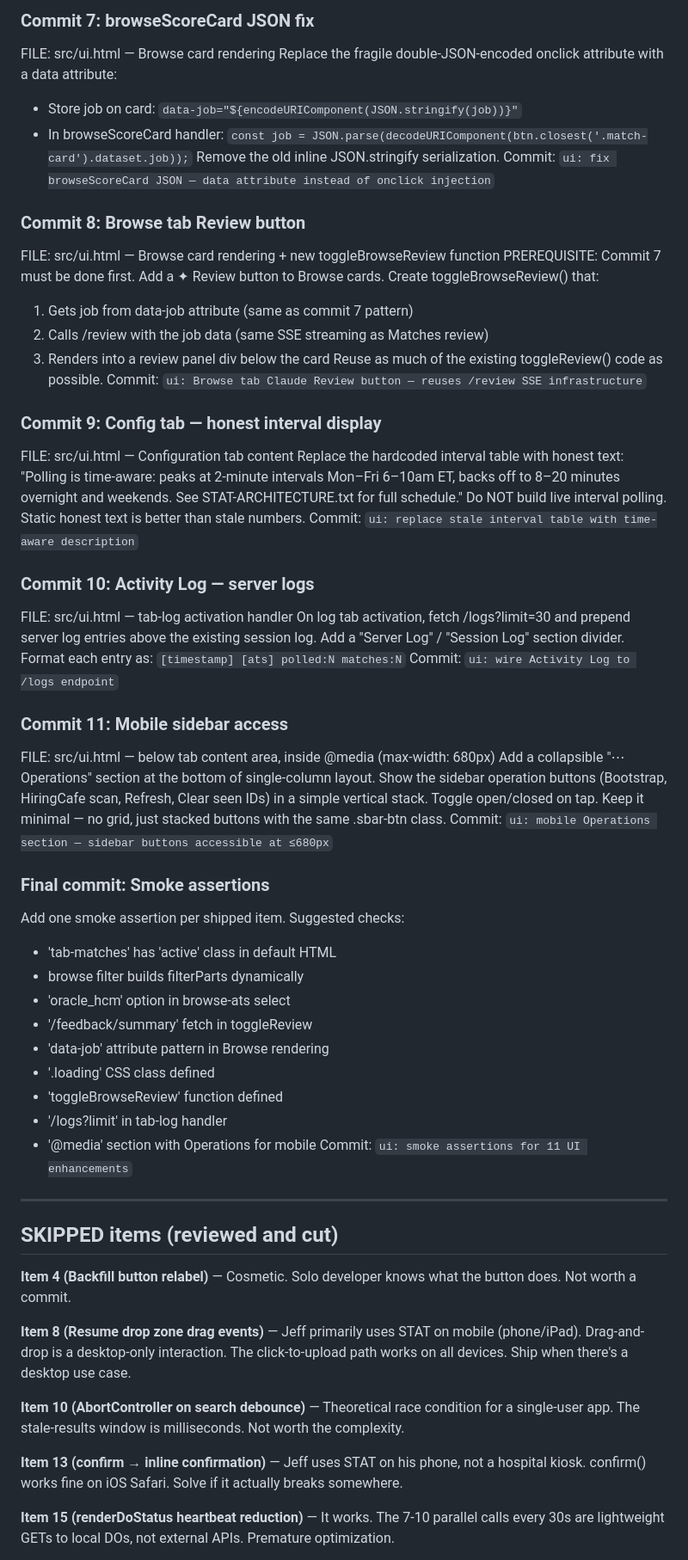
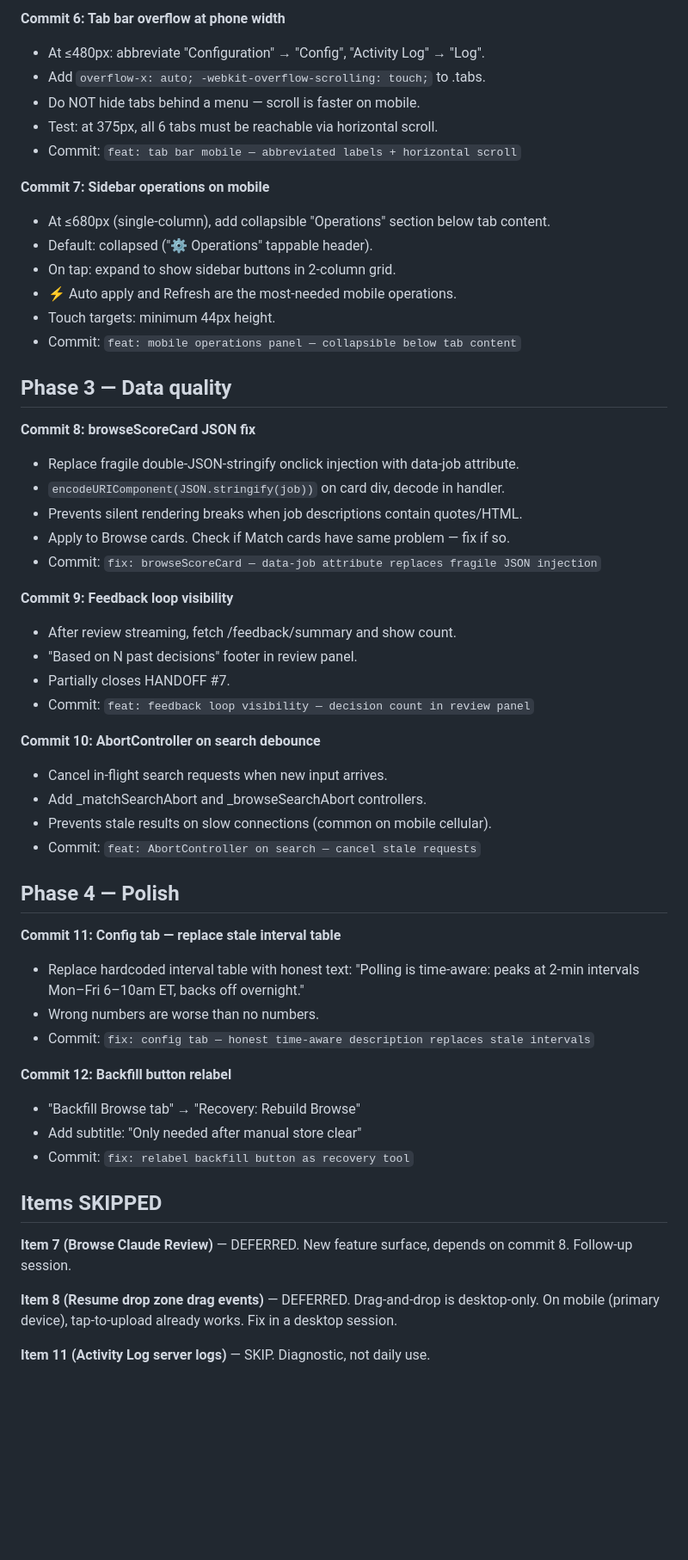
Before and after one commit to jeffunglesbee-create/stat, a Markdown page: outbox/cc-prompt-ui-enhancements.md, the part around one of its changes. Shown at 86% size. Drawn GitHub-style; blank space fills up the shorter version.

Commit message:
feat: CC prompt — UI enhancements, mobile-first, 12 commits [skip ci]

```diff
--- a/outbox/cc-prompt-ui-enhancements.md
+++ b/outbox/cc-prompt-ui-enhancements.md
@@ -83,65 +55,58 @@ Commit: `ui: loading opacity on Matches/Browse fetch`
 
-### Commit 7: browseScoreCard JSON fix
-FILE: src/ui.html — Browse card rendering
-Replace the fragile double-JSON-encoded onclick attribute with a data attribute:
-- Store job on card: `data-job="${encodeURIComponent(JSON.stringify(job))}"`
-- In browseScoreCard handler: `const job = JSON.parse(decodeURIComponent(btn.closest('.match-card').dataset.job));`
-Remove the old inline JSON.stringify serialization.
-Commit: `ui: fix browseScoreCard JSON — data attribute instead of onclick injection`
+**Commit 6: Tab bar overflow at phone width**
+- At ≤480px: abbreviate "Configuration" → "Config", "Activity Log" → "Log".
+- Add `overflow-x: auto; -webkit-overflow-scrolling: touch;` to .tabs.
+- Do NOT hide tabs behind a menu — scroll is faster on mobile.
+- Test: at 375px, all 6 tabs must be reachable via horizontal scroll.
+- Commit: `feat: tab bar mobile — abbreviated labels + horizontal scroll`
 
-### Commit 8: Browse tab Review button
-FILE: src/ui.html — Browse card rendering + new toggleBrowseReview function
-PREREQUISITE: Commit 7 must be done first.
-Add a ✦ Review button to Browse cards. Create toggleBrowseReview() that:
-1. Gets job from data-job attribute (same as commit 7 pattern)
-2. Calls /review with the job data (same SSE streaming as Matches review)
-3. Renders into a review panel div below the card
-Reuse as much of the existing toggleReview() code as possible.
-Commit: `ui: Browse tab Claude Review button — reuses /review SSE infrastructure`
+**Commit 7: Sidebar operations on mobile**
+- At ≤680px (single-column), add collapsible "Operations" section below tab content.
+- Default: collapsed ("⚙ Operations" tappable header).
+- On tap: expand to show sidebar buttons in 2-column grid.
+- ⚡ Auto apply and Refresh are the most-needed mobile operations.
+- Touch targets: minimum 44px height.
+- Commit: `feat: mobile operations panel — collapsible below tab content`
 
-### Commit 9: Config tab — honest interval display
-FILE: src/ui.html — Configuration tab content
-Replace the hardcoded interval table with honest text:
-"Polling is time-aware: peaks at 2-minute intervals Mon–Fri 6–10am ET, backs off to 8–20 minutes overnight and weekends. See STAT-ARCHITECTURE.txt for full schedule."
-Do NOT build live interval polling. Static honest text is better than stale numbers.
-Commit: `ui: replace stale interval table with time-aware description`
+## Phase 3 — Data quality
 
-### Commit 10: Activity Log — server logs
-FILE: src/ui.html — tab-log activation handler
-On log tab activation, fetch /logs?limit=30 and prepend server log entries above the existing session log. Add a "Server Log" / "Session Log" section divider.
-Format each entry as: `[timestamp] [ats] polled:N matches:N`
-Commit: `ui: wire Activity Log to /logs endpoint`
+**Commit 8: browseScoreCard JSON fix**
+- Replace fragile double-JSON-stringify onclick injection with data-job attribute.
+- `encodeURIComponent(JSON.stringify(job))` on card div, decode in handler.
+- Prevents silent rendering breaks when job descriptions contain quotes/HTML.
+- Apply to Browse cards. Check if Match cards have same problem — fix if so.
+- Commit: `fix: browseScoreCard — data-job attribute replaces fragile JSON injection`
 
-### Commit 11: Mobile sidebar access
-FILE: src/ui.html — below tab content area, inside @media (max-width: 680px)
-Add a collapsible "⋯ Operations" section at the bottom of single-column layout. Show the sidebar operation buttons (Bootstrap, HiringCafe scan, Refresh, Clear seen IDs) in a simple vertical stack. Toggle open/closed on tap.
-Keep it minimal — no grid, just stacked buttons with the same .sbar-btn class.
-Commit: `ui: mobile Operations section — sidebar buttons accessible at ≤680px`
+**Commit 9: Feedback loop visibility**
+- After review streaming, fetch /feedback/summary and show count.
+- "Based on N past decisions" footer in review panel.
+- Partially closes HANDOFF #7.
+- Commit: `feat: feedback loop visibility — decision count in review panel`
 
-### Final commit: Smoke assertions
-Add one smoke assertion per shipped item. Suggested checks:
-- 'tab-matches' has 'active' class in default HTML
-- browse filter builds filterParts dynamically
-- 'oracle_hcm' option in browse-ats select
-- '/feedback/summary' fetch in toggleReview
-- 'data-job' attribute pattern in Browse rendering
-- '.loading' CSS class defined
-- 'toggleBrowseReview' function defined
-- '/logs?limit' in tab-log handler
-- '@media' section with Operations for mobile
-Commit: `ui: smoke assertions for 11 UI enhancements`
+**Commit 10: AbortController on search debounce**
+- Cancel in-flight search requests when new input arrives.
+- Add _matchSearchAbort and _browseSearchAbort controllers.
+- Prevents stale results on slow connections (common on mobile cellular).
+- Commit: `feat: AbortController on search — cancel stale requests`
 
----
+## Phase 4 — Polish
 
-## SKIPPED items (reviewed and cut)
+**Commit 11: Config tab — replace stale interval table**
+- Replace hardcoded interval table with honest text:
+  "Polling is time-aware: peaks at 2-min intervals Mon–Fri 6–10am ET, backs off overnight."
+- Wrong numbers are worse than no numbers.
+- Commit: `fix: config tab — honest time-aware description replaces stale intervals`
 
-**Item 4 (Backfill button relabel)** — Cosmetic. Solo developer knows what the button does. Not worth a commit.
+**Commit 12: Backfill button relabel**
+- "Backfill Browse tab" → "Recovery: Rebuild Browse"
+- Add subtitle: "Only needed after manual store clear"
+- Commit: `fix: relabel backfill button as recovery tool`
 
-**Item 8 (Resume drop zone drag events)** — Jeff primarily uses STAT on mobile (phone/iPad). Drag-and-drop is a desktop-only interaction. The click-to-upload path works on all devices. Ship when there's a desktop use case.
+## Items SKIPPED
 
-**Item 10 (AbortController on search debounce)** — Theoretical race condition for a single-user app. The stale-results window is milliseconds. Not worth the complexity.
+**Item 7 (Browse Claude Review)** — DEFERRED. New feature surface, depends on commit 8. Follow-up session.
 
-**Item 13 (confirm → inline confirmation)** — Jeff uses STAT on his phone, not a hospital kiosk. confirm() works fine on iOS Safari. Solve if it actually breaks somewhere.
+**Item 8 (Resume drop zone drag events)** — DEFERRED. Drag-and-drop is desktop-only. On mobile (primary device), tap-to-upload already works. Fix in a desktop session.
 
-**Item 15 (renderDoStatus heartbeat reduction)** — It works. The 7-10 parallel calls every 30s are lightweight GETs to local DOs, not external APIs. Premature optimization.
+**Item 11 (Activity Log server logs)** — SKIP. Diagnostic, not daily use.
 
```
Also changed, not shown: other parts of outbox/cc-prompt-ui-enhancements.md (+50 -68 lines).
